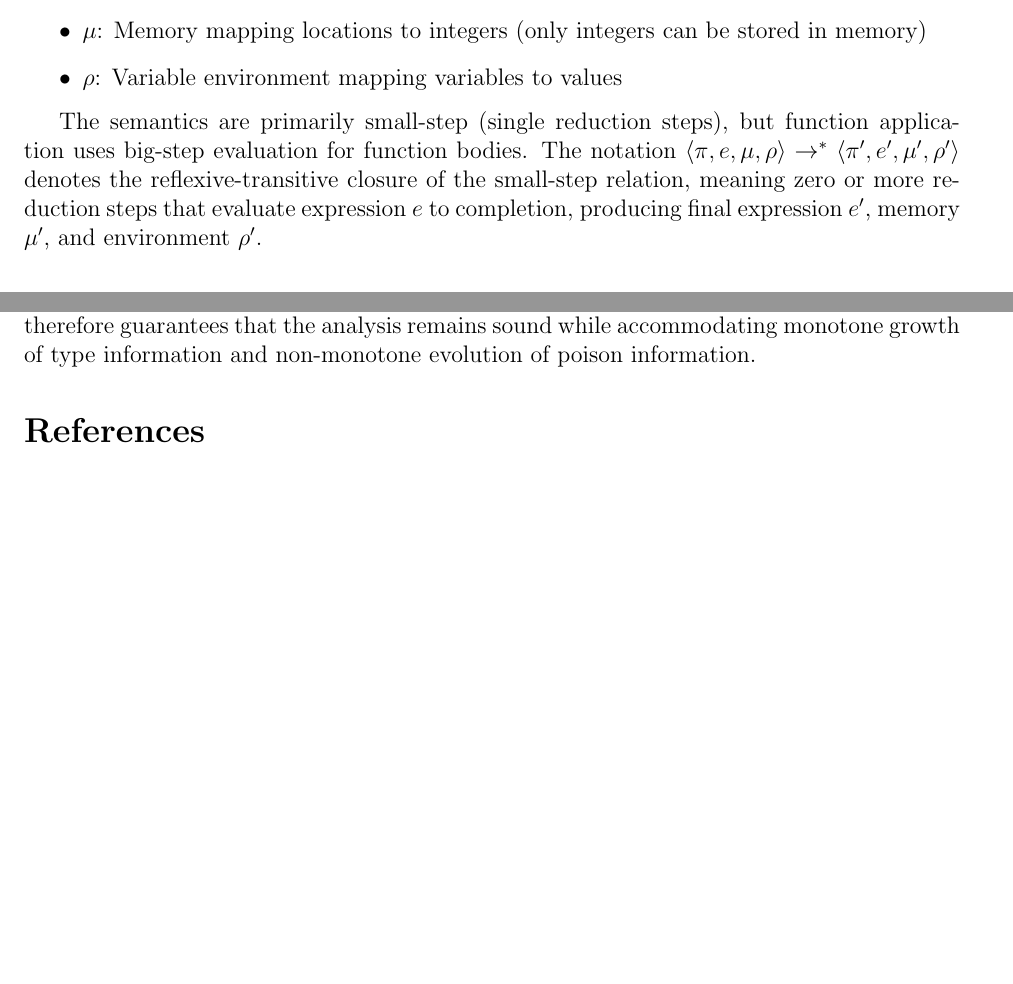
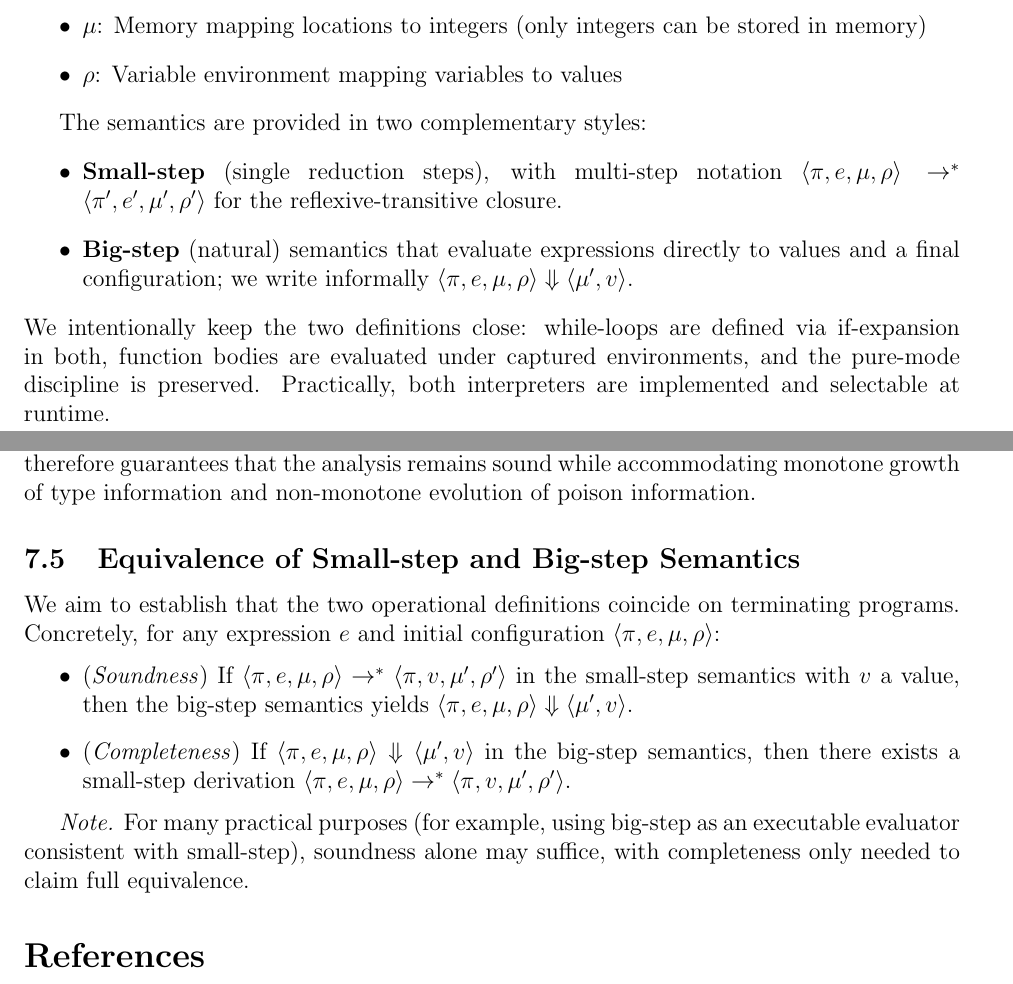
Before and after one commit to vzaliva/poison-lang, a LaTeX paper (doc/poison-lang-description.tex): two parts of pages 10 and 20 of 21 before the commit and two parts of pages 10 and 20 of 22 after it, joined at a grey line, cut so that both start at the same text, the shorter picture padded with empty space. Compiled offline with pdfLaTeX.

Commit message:
update docs on big step semantics

```diff
--- a/doc/poison-lang-description.tex
+++ b/doc/poison-lang-description.tex
@@ -469,7 +469,12 @@ Hybrid small-step/big-step semantics with configurations $\langle \pi, e, \mu, \
     \item $\rho$: Variable environment mapping variables to values
 \end{itemize}
 
-The semantics are primarily small-step (single reduction steps), but function application uses big-step evaluation for function bodies. The notation $\langle \pi, e, \mu, \rho \rangle \rightarrow^* \langle \pi', e', \mu', \rho' \rangle$ denotes the reflexive-transitive closure of the small-step relation, meaning zero or more reduction steps that evaluate expression $e$ to completion, producing final expression $e'$, memory $\mu'$, and environment $\rho'$.
+The semantics are provided in two complementary styles:
+\begin{itemize}
+  \item \textbf{Small-step} (single reduction steps), with multi-step notation $\langle \pi, e, \mu, \rho \rangle \rightarrow^* \langle \pi', e', \mu', \rho' \rangle$ for the reflexive-transitive closure.
+  \item \textbf{Big-step} (natural) semantics that evaluate expressions directly to values and a final configuration; we write informally $\langle \pi, e, \mu, \rho \rangle \Downarrow \langle \mu', v \rangle$.
+\end{itemize}
+We intentionally keep the two definitions close: while-loops are defined via if-expansion in both, function bodies are evaluated under captured environments, and the pure-mode discipline is preserved. Practically, both interpreters are implemented and selectable at runtime.
 
 \subsection*{Key rules:}
 \begin{align*}
@@ -978,6 +983,20 @@ from selected data. Preservation therefore guarantees that the analysis remains
 sound while accommodating monotone growth of type information and non-monotone
 evolution of poison information.
 
+\subsection{Equivalence of Small-step and Big-step Semantics}
+We aim to establish that the two operational definitions coincide on terminating
+programs. Concretely, for any expression $e$ and initial configuration $\langle
+\pi, e, \mu, \rho \rangle$:
+\begin{itemize}
+  \item (\emph{Soundness}) If $\langle \pi, e, \mu, \rho \rangle \rightarrow^* \langle \pi, v, \mu', \rho' \rangle$ in the small-step semantics with $v$ a value, then the big-step semantics yields $\langle \pi, e, \mu, \rho \rangle \Downarrow \langle \mu', v \rangle$.
+  \item (\emph{Completeness}) If $\langle \pi, e, \mu, \rho \rangle \Downarrow \langle \mu', v \rangle$ in the big-step semantics, then there exists a small-step derivation $\langle \pi, e, \mu, \rho \rangle \rightarrow^* \langle \pi, v, \mu', \rho' \rangle$.
+\end{itemize}
+
+\emph{Note.} For many practical purposes (for example, using big-step as an
+executable evaluator consistent with small-step), soundness alone may suffice,
+with completeness only needed to claim full equivalence.
+
+
 \bibliographystyle{plain}
 
 \nocite{*}
```
Also changed, not shown: doc/poison-lang-description.pdf.
